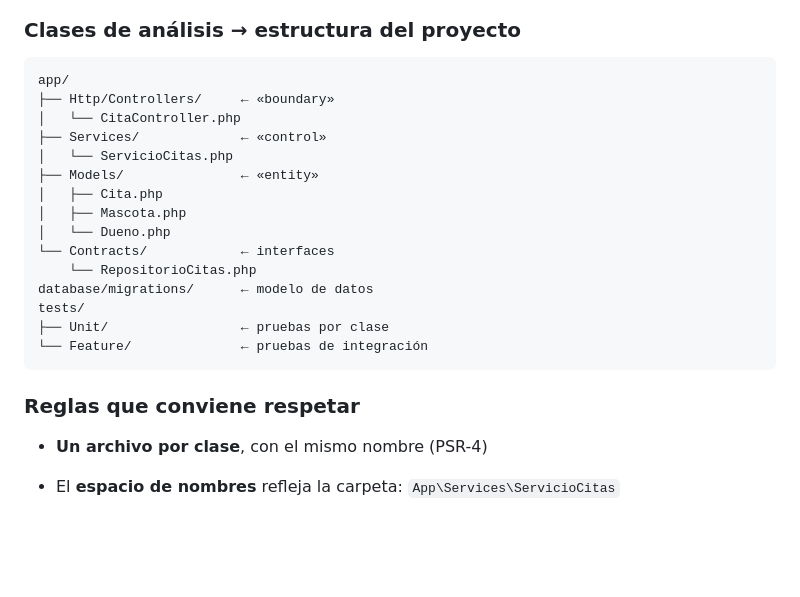
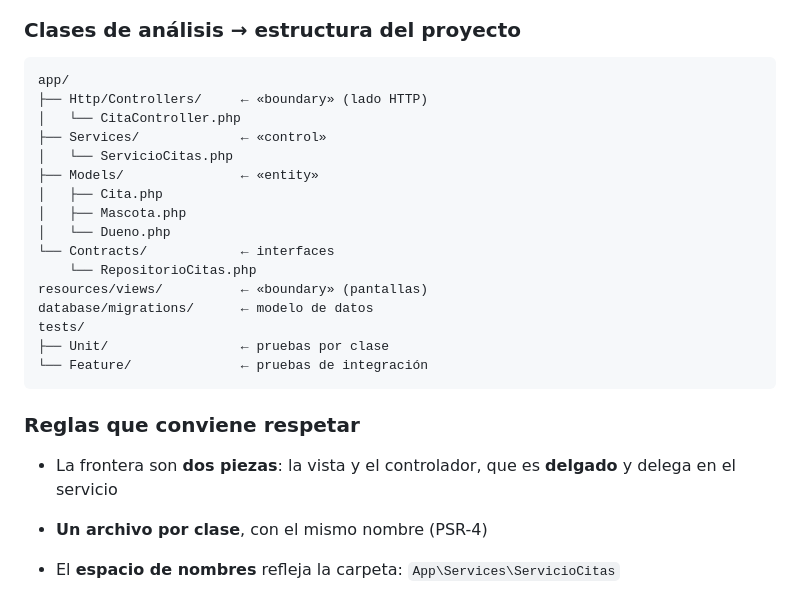
Before and after one commit to AnalisisyDisenoSG/slides, a Markdown page: src/construccion/index.md, the part around the change. Drawn GitHub-style; blank space fills up the shorter version.

Commit message:
Map views and controllers as boundary in construccion deck
The project-structure slide only labeled Http/Controllers as «boundary».
Add resources/views as the screen side of the boundary and note that the
controller is thin and delegates to the service (the «control» class).

Co-Authored-By: Claude Opus 5.5 <noreply@anthropic.com>

````diff
--- a/src/construccion/index.md
+++ b/src/construccion/index.md
@@ -862,7 +862,7 @@ class ServicioCitas               // «control»
 
 ```text
 app/
-├── Http/Controllers/     ← «boundary»
+├── Http/Controllers/     ← «boundary» (lado HTTP)
 │   └── CitaController.php
 ├── Services/             ← «control»
 │   └── ServicioCitas.php
@@ -872,6 +872,7 @@ app/
 │   └── Dueno.php
 └── Contracts/            ← interfaces
     └── RepositorioCitas.php
+resources/views/          ← «boundary» (pantallas)
 database/migrations/      ← modelo de datos
 tests/
 ├── Unit/                 ← pruebas por clase
@@ -882,6 +883,7 @@ tests/
 <div>
 
 ### Reglas que conviene respetar
+- La frontera son **dos piezas**: la vista y el controlador, que es **delgado** y delega en el servicio
 - **Un archivo por clase**, con el mismo nombre (PSR-4)
 - El **espacio de nombres** refleja la carpeta: `App\Services\ServicioCitas`
 - Las dependencias entre carpetas siguen la **dirección de las capas** del diseño: un modelo nunca usa un controlador
````
